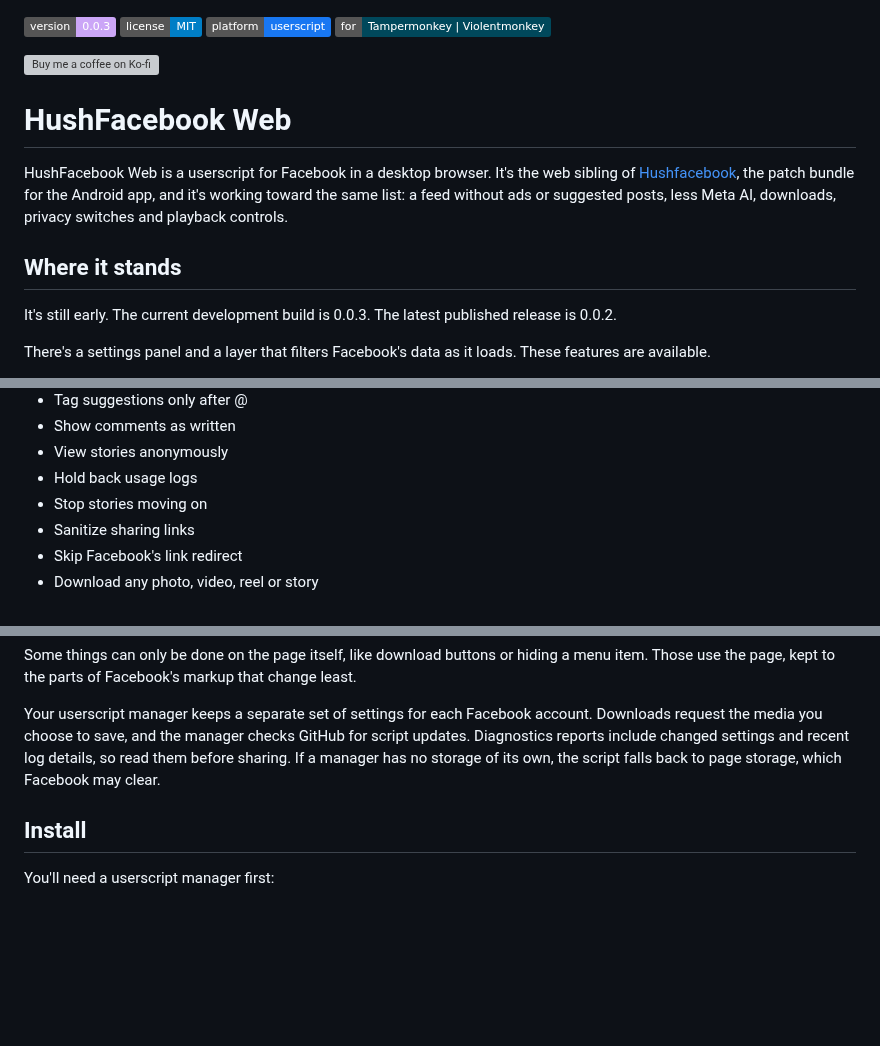
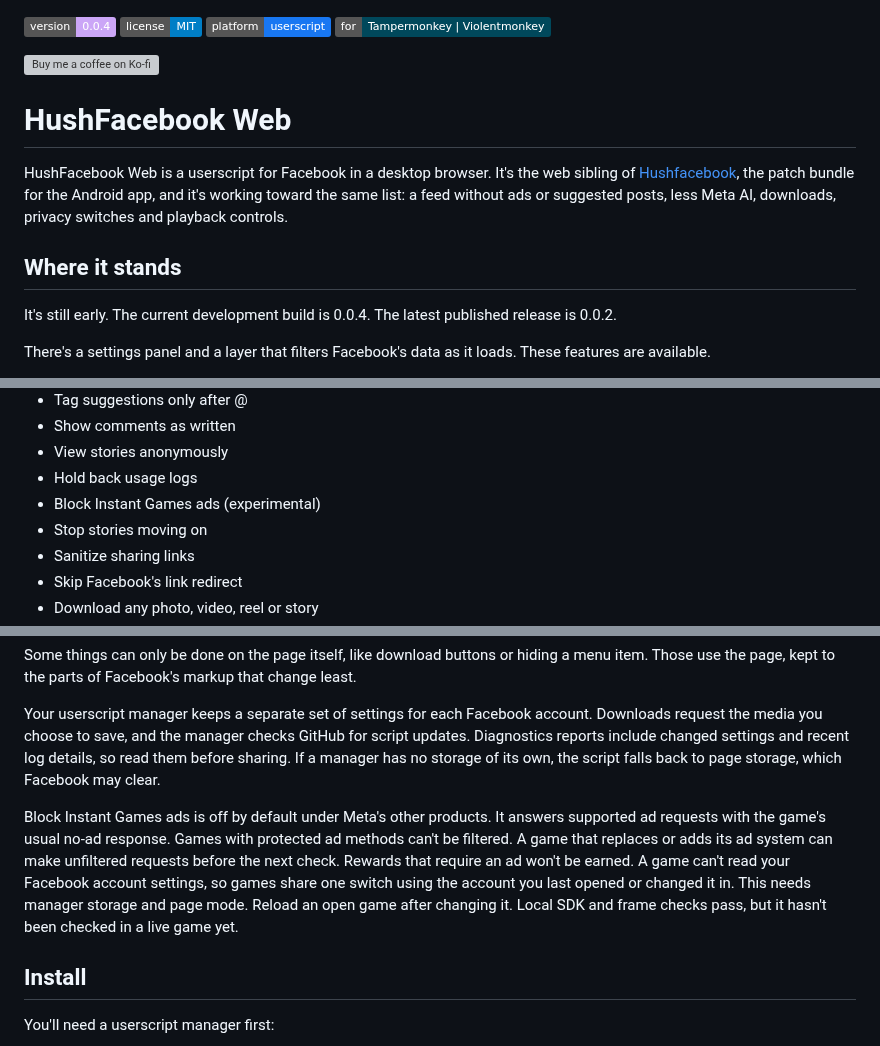
Before and after one commit to SysAdminDoc/HushFacebookWeb, a Markdown page: README.md, 3 parts joined by grey strips. GitHub-like rendering; badges without logos; blank space fills up the shorter version; grey boxes are pictures that could not be loaded.

Commit message:
feat: hold back supported Instant Games ads

```diff
--- a/README.md
+++ b/README.md
@@ -1,7 +1,7 @@
 ![HushFacebook Web. A quieter Facebook feed.](assets/readme-hero.png)
 
 <p>
-  <img src="https://img.shields.io/badge/version-0.0.3-CBA6F7" alt="Version 0.0.3">
+  <img src="https://img.shields.io/badge/version-0.0.4-CBA6F7" alt="Version 0.0.4">
   <a href="LICENSE"><img src="https://img.shields.io/badge/license-MIT-blue" alt="License MIT"></a>
   <img src="https://img.shields.io/badge/platform-userscript-1877F2" alt="Platform userscript">
   <img src="https://img.shields.io/badge/for-Tampermonkey%20%7C%20Violentmonkey-00485B" alt="For Tampermonkey or Violentmonkey">
@@ -19,7 +19,7 @@ HushFacebook Web is a userscript for Facebook in a desktop browser. It's the web
 
 ## Where it stands
 
-It's still early. The current development build is 0.0.3. The latest published release is 0.0.2.
+It's still early. The current development build is 0.0.4. The latest published release is 0.0.2.
 
 There's a settings panel and a layer that filters Facebook's data as it loads. These features are available.
 
@@ -49,6 +49,7 @@ There's a settings panel and a layer that filters Facebook's data as it loads. T
 * Show comments as written
 * View stories anonymously
 * Hold back usage logs
+* Block Instant Games ads (experimental)
 * Stop stories moving on
 * Sanitize sharing links
 * Skip Facebook's link redirect
@@ -104,6 +105,8 @@ Some things can only be done on the page itself, like download buttons or hiding
 
 Your userscript manager keeps a separate set of settings for each Facebook account. Downloads request the media you choose to save, and the manager checks GitHub for script updates. Diagnostics reports include changed settings and recent log details, so read them before sharing. If a manager has no storage of its own, the script falls back to page storage, which Facebook may clear.
 
+Block Instant Games ads is off by default under Meta's other products. It answers supported ad requests with the game's usual no-ad response. Games with protected ad methods can't be filtered. A game that replaces or adds its ad system can make unfiltered requests before the next check. Rewards that require an ad won't be earned. A game can't read your Facebook account settings, so games share one switch using the account you last opened or changed it in. This needs manager storage and page mode. Reload an open game after changing it. Local SDK and frame checks pass, but it hasn't been checked in a live game yet.
+
 ## Install
 
 You'll need a userscript manager first:
```
Also changed, not shown: CHANGELOG.md (+1 -0 lines), docs/feature-parity.md (+1 -1 lines), assets/screenshots/panel-downloads.png, 11 other files.
